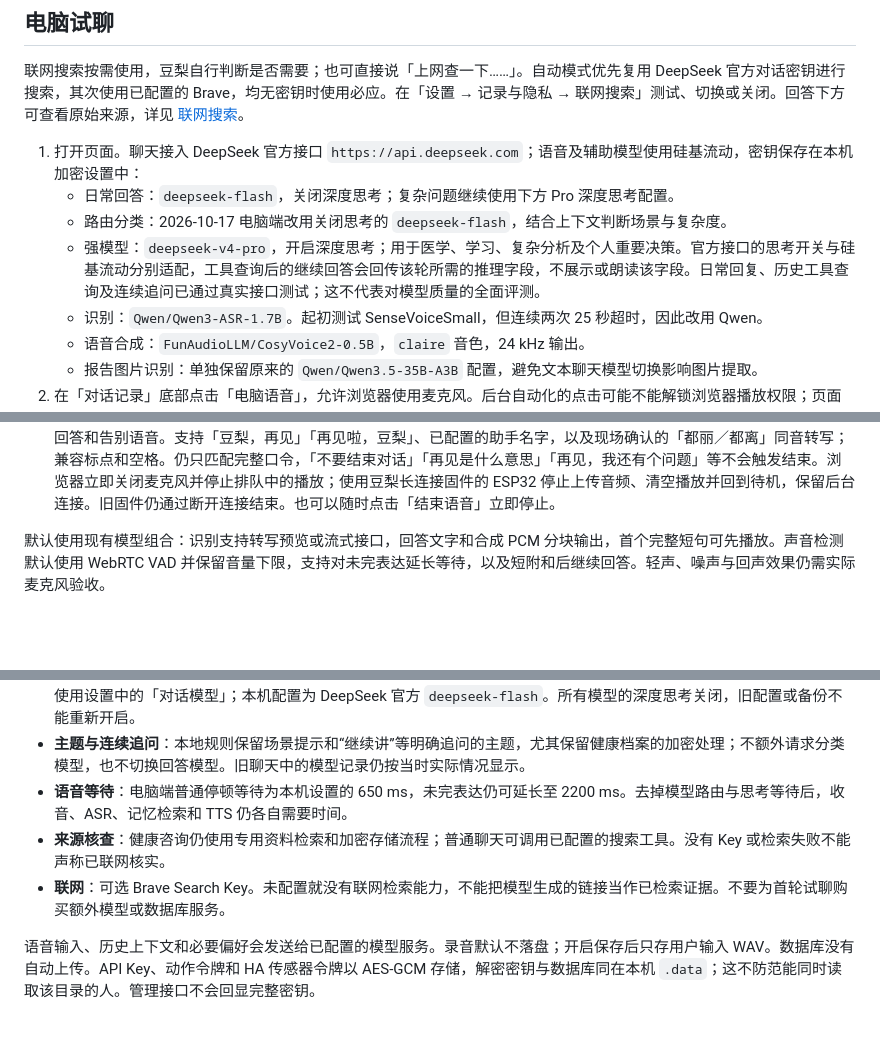
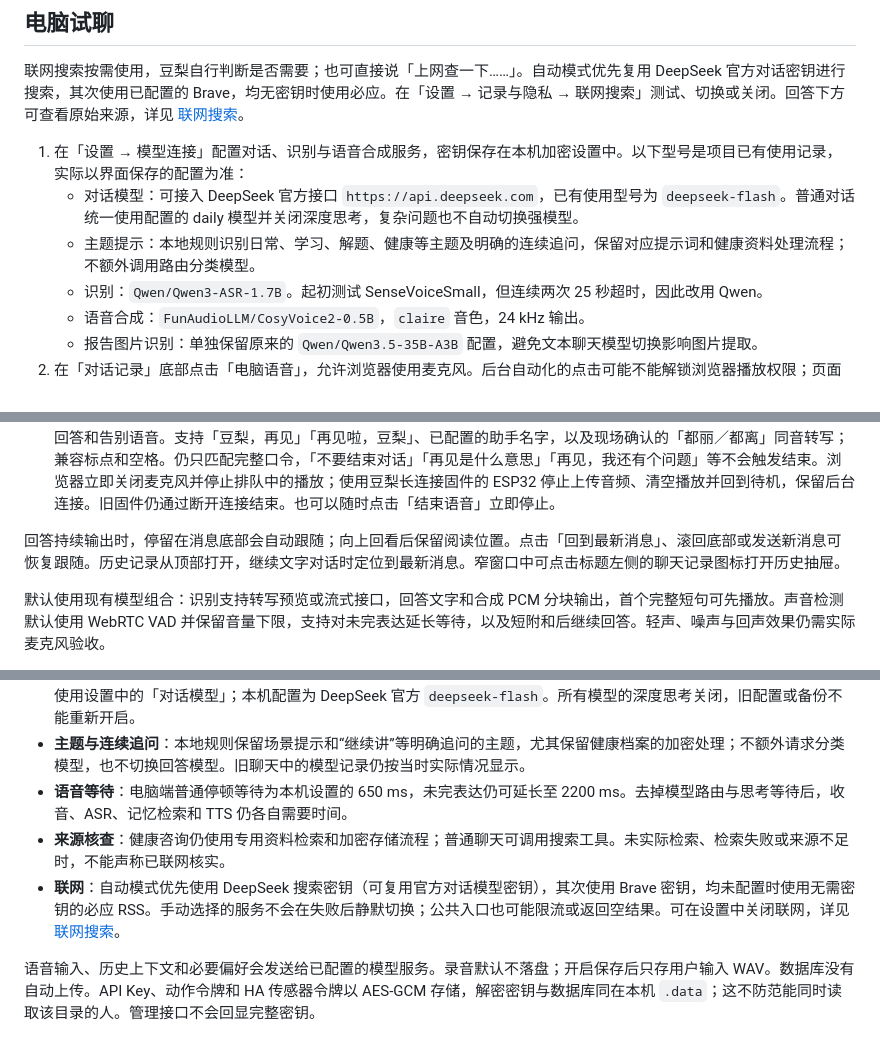
Before and after one commit to Syfyivan/douli-esp32, a Markdown page: docs/USAGE.md, 3 parts joined by grey strips. Rendered like a GitHub page; blank space fills up the shorter version.

Commit message:
docs: keep setup guidance consistent with current chat behavior
Remove obsolete classifier, strong-model and Brave-only instructions. Describe reading-position controls and record the scope of the UI verification so source changes are not mistaken for a packaged release.

Tested: current routing/search/UI source inspection; Markdown fences and local links; git diff --check.
Not-tested: no new runtime changes; prior UI commits retain their targeted test and browser evidence.

```diff
--- a/docs/USAGE.md
+++ b/docs/USAGE.md
@@ -6,10 +6,9 @@
 
 联网搜索按需使用，豆梨自行判断是否需要；也可直接说「上网查一下……」。自动模式优先复用 DeepSeek 官方对话密钥进行搜索，其次使用已配置的 Brave，均无密钥时使用必应。在「设置 → 记录与隐私 → 联网搜索」测试、切换或关闭。回答下方可查看原始来源，详见 [联网搜索](WEB_SEARCH.md)。
 
-1. 打开页面。聊天接入 DeepSeek 官方接口 `https://api.deepseek.com`；语音及辅助模型使用硅基流动，密钥保存在本机加密设置中：
-   - 日常回答：`deepseek-flash`，关闭深度思考；复杂问题继续使用下方 Pro 深度思考配置。
-   - 路由分类：2026-10-17 电脑端改用关闭思考的 `deepseek-flash`，结合上下文判断场景与复杂度。
-   - 强模型：`deepseek-v4-pro`，开启深度思考；用于医学、学习、复杂分析及个人重要决策。官方接口的思考开关与硅基流动分别适配，工具查询后的继续回答会回传该轮所需的推理字段，不展示或朗读该字段。日常回复、历史工具查询及连续追问已通过真实接口测试；这不代表对模型质量的全面评测。
+1. 在「设置 → 模型连接」配置对话、识别与语音合成服务，密钥保存在本机加密设置中。以下型号是项目已有使用记录，实际以界面保存的配置为准：
+   - 对话模型：可接入 DeepSeek 官方接口 `https://api.deepseek.com`，已有使用型号为 `deepseek-flash`。普通对话统一使用配置的 daily 模型并关闭深度思考，复杂问题也不自动切换强模型。
+   - 主题提示：本地规则识别日常、学习、解题、健康等主题及明确的连续追问，保留对应提示词和健康资料处理流程；不额外调用路由分类模型。
    - 识别：`Qwen/Qwen3-ASR-1.7B`。起初测试 SenseVoiceSmall，但连续两次 25 秒超时，因此改用 Qwen。
    - 语音合成：`FunAudioLLM/CosyVoice2-0.5B`，`claire` 音色，24 kHz 输出。
    - 报告图片识别：单独保留原来的 `Qwen/Qwen3.5-35B-A3B` 配置，避免文本聊天模型切换影响图片提取。
@@ -18,6 +17,8 @@
 4. 环境有回声时，先戴耳机试验。电脑端请求浏览器回声消除、降噪和自动增益，但实际效果取决于系统、麦克风和播放设备。
 5. 点击「继续文字对话」展开输入框，或点击记录列表旁的加号新建文字对话。设置 → 模型连接 → 语音合成 →「保存并生成试听」提供独立的音色试听。
 6. 单独说「晚安」「再见」「拜拜」「结束对话」「停止聊天」或「再见豆梨」，语音转写识别后立即结束本次语音，跳过模型回答和告别语音。支持「豆梨，再见」「再见啦，豆梨」、已配置的助手名字，以及现场确认的「都丽／都离」同音转写；兼容标点和空格。仍只匹配完整口令，「不要结束对话」「再见是什么意思」「再见，我还有个问题」等不会触发结束。浏览器立即关闭麦克风并停止排队中的播放；使用豆梨长连接固件的 ESP32 停止上传音频、清空播放并回到待机，保留后台连接。旧固件仍通过断开连接结束。也可以随时点击「结束语音」立即停止。
+
+回答持续输出时，停留在消息底部会自动跟随；向上回看后保留阅读位置。点击「回到最新消息」、滚回底部或发送新消息可恢复跟随。历史记录从顶部打开，继续文字对话时定位到最新消息。窄窗口中可点击标题左侧的聊天记录图标打开历史抽屉。
 
 默认使用现有模型组合：识别支持转写预览或流式接口，回答文字和合成 PCM 分块输出，首个完整短句可先播放。声音检测默认使用 WebRTC VAD 并保留音量下限，支持对未完表达延长等待，以及短附和后继续回答。轻声、噪声与回声效果仍需实际麦克风验收。
 
@@ -41,8 +42,8 @@
 - **统一对话模型**：2026-10-21 起移除云端路由分类、强模型切换及各场景专用模型配置。日常、学习、解题、健康和辨析都使用设置中的「对话模型」；本机配置为 DeepSeek 官方 `deepseek-flash`。所有模型的深度思考关闭，旧配置或备份不能重新开启。
 - **主题与连续追问**：本地规则保留场景提示和“继续讲”等明确追问的主题，尤其保留健康档案的加密处理；不额外请求分类模型，也不切换回答模型。旧聊天中的模型记录仍按当时实际情况显示。
 - **语音等待**：电脑端普通停顿等待为本机设置的 650 ms，未完表达仍可延长至 2200 ms。去掉模型路由与思考等待后，收音、ASR、记忆检索和 TTS 仍各自需要时间。
-- **来源核查**：健康咨询仍使用专用资料检索和加密存储流程；普通聊天可调用已配置的搜索工具。没有 Key 或检索失败不能声称已联网核实。
-- **联网**：可选 Brave Search Key。未配置就没有联网检索能力，不能把模型生成的链接当作已检索证据。不要为首轮试聊购买额外模型或数据库服务。
+- **来源核查**：健康咨询仍使用专用资料检索和加密存储流程；普通聊天可调用搜索工具。未实际检索、检索失败或来源不足时，不能声称已联网核实。
+- **联网**：自动模式优先使用 DeepSeek 搜索密钥（可复用官方对话模型密钥），其次使用 Brave 密钥，均未配置时使用无需密钥的必应 RSS。手动选择的服务不会在失败后静默切换；公共入口也可能限流或返回空结果。可在设置中关闭联网，详见 [联网搜索](WEB_SEARCH.md)。
 
 语音输入、历史上下文和必要偏好会发送给已配置的模型服务。录音默认不落盘；开启保存后只存用户输入 WAV。数据库没有自动上传。API Key、动作令牌和 HA 传感器令牌以 AES-GCM 存储，解密密钥与数据库同在本机 `.data`；这不防范能同时读取该目录的人。管理接口不会回显完整密钥。
 
```
Also changed, not shown: docs/DESKTOP.md (+4 -0 lines).
